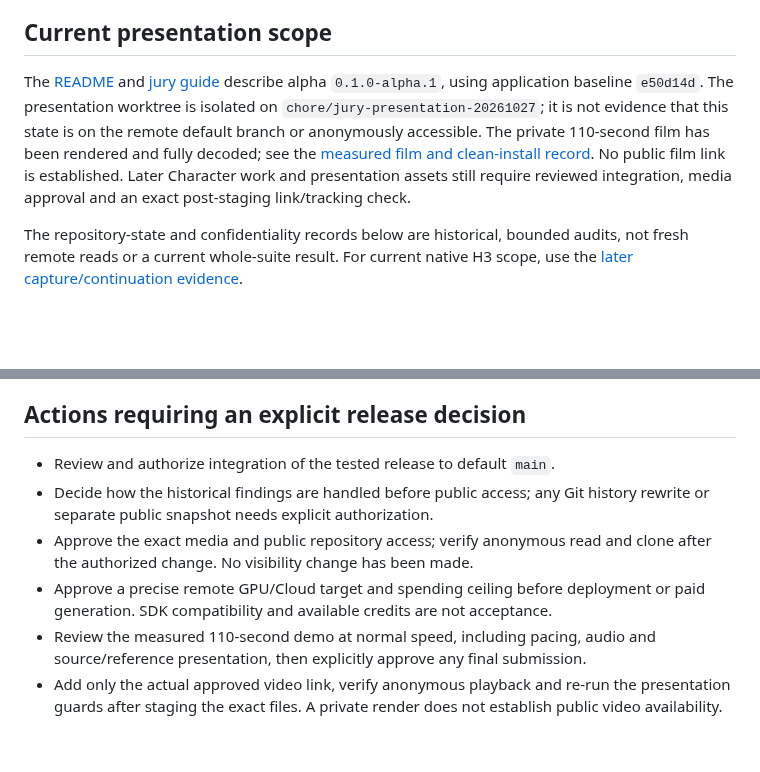
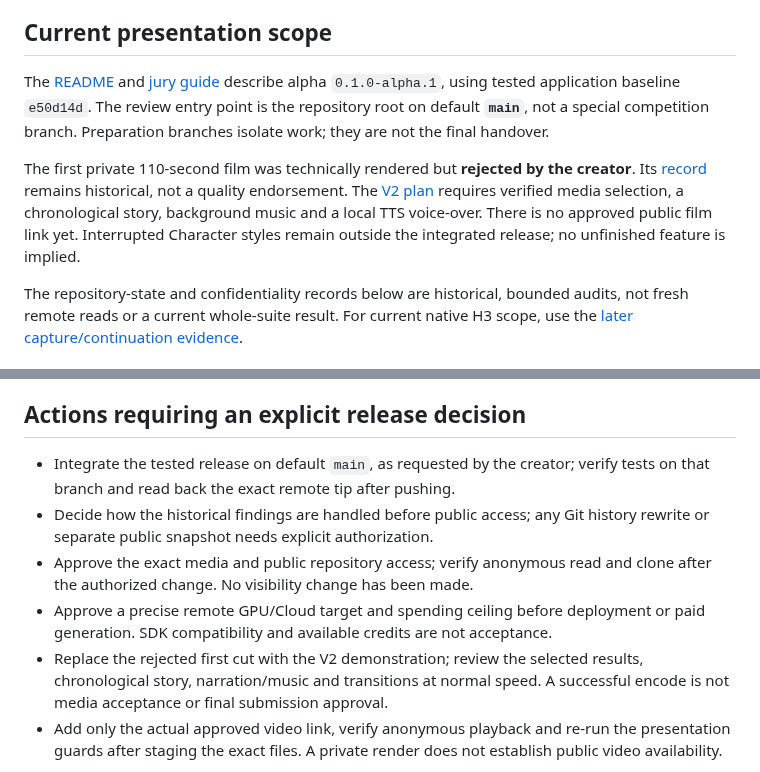
Before and after one commit to lvsas/OpenJutsuStudio, a Markdown page: docs/release-readiness.md, 2 parts joined by grey strips. Rendered like a GitHub page; blank space fills up the shorter version.

```diff
--- a/docs/release-readiness.md
+++ b/docs/release-readiness.md
@@ -7,14 +7,16 @@ access are separate gates.
 ## Current presentation scope
 
 The [README](../README.md) and [jury guide](jury-guide.md) describe alpha
-`0.1.0-alpha.1`, using application baseline `e50d14d`. The presentation worktree
-is isolated on `chore/jury-presentation-20261027`; it is not evidence that this
-state is on the remote default branch or anonymously accessible. The private
-110-second film has been rendered and fully decoded; see the
-[measured film and clean-install record](validation/jury-film-2026-10-27.md).
-No public film link is established.
-Later Character work and presentation assets still require reviewed integration,
-media approval and an exact post-staging link/tracking check.
+`0.1.0-alpha.1`, using tested application baseline `e50d14d`. The review entry
+point is the repository root on default **`main`**, not a special competition
+branch. Preparation branches isolate work; they are not the final handover.
+
+The first private 110-second film was technically rendered but **rejected by
+the creator**. Its [record](validation/jury-film-2026-10-27.md) remains historical,
+not a quality endorsement. The [V2 plan](plans/2026-10-27-jury-v2.md) requires
+verified media selection, a chronological story, background music and a local
+TTS voice-over. There is no approved public film link yet. Interrupted Character
+styles remain outside the integrated release; no unfinished feature is implied.
 
 The repository-state and confidentiality records below are historical, bounded
 audits, not fresh remote reads or a current whole-suite result. For current native
@@ -80,15 +82,17 @@ rights approval is inferred from a test pass.
 
 ## Actions requiring an explicit release decision
 
-- Review and authorize integration of the tested release to default `main`.
+- Integrate the tested release on default `main`, as requested by the creator;
+  verify tests on that branch and read back the exact remote tip after pushing.
 - Decide how the historical findings are handled before public access; any Git
   history rewrite or separate public snapshot needs explicit authorization.
 - Approve the exact media and public repository access; verify anonymous read and
   clone after the authorized change. No visibility change has been made.
 - Approve a precise remote GPU/Cloud target and spending ceiling before deployment
   or paid generation. SDK compatibility and available credits are not acceptance.
-- Review the measured 110-second demo at normal speed, including pacing, audio
-  and source/reference presentation, then explicitly approve any final submission.
+- Replace the rejected first cut with the V2 demonstration; review the selected
+  results, chronological story, narration/music and transitions at normal speed.
+  A successful encode is not media acceptance or final submission approval.
 - Add only the actual approved video link, verify anonymous playback and re-run
   the presentation guards after staging the exact files. A private render does
   not establish public video availability.
```
Also changed, not shown: README.md (+6 -1 lines), docs/jury-guide.md (+6 -0 lines).
